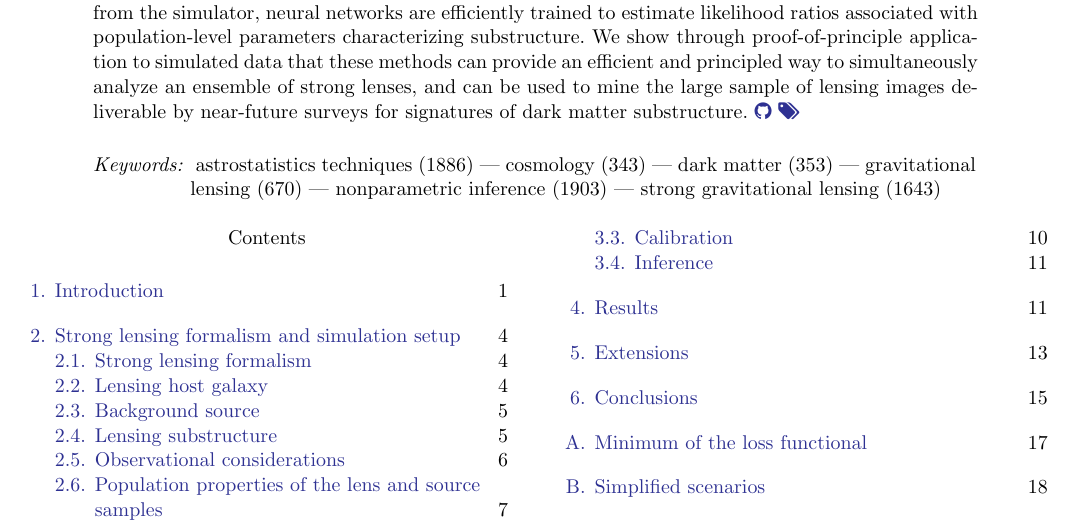
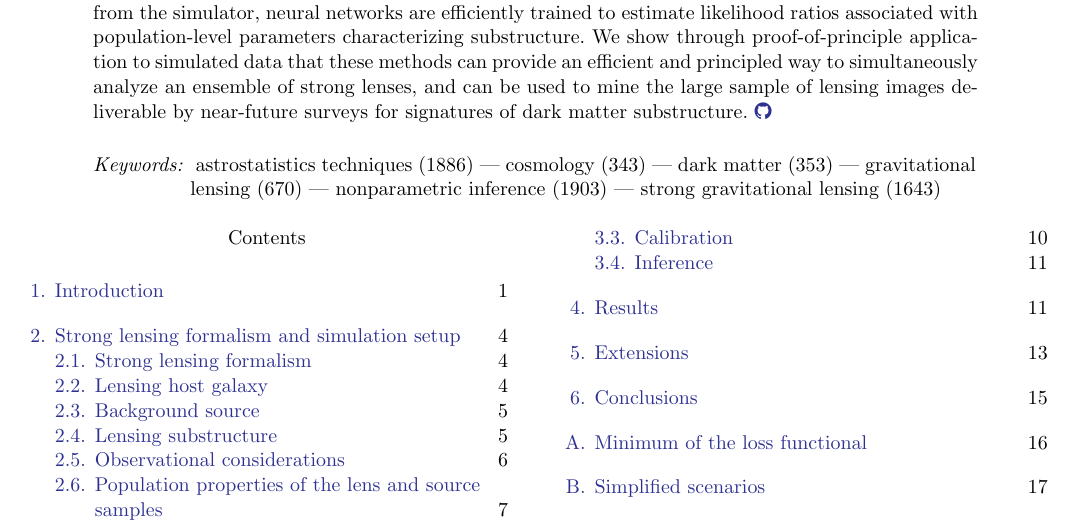
Before and after one commit to smsharma/mining-for-substructure-lens, a LaTeX paper (draft/lensing-lfi.tex): part of page 1 of 23 before the commit and part of page 1 of 22 after it, cut so that both start at the same text. Compiled offline with pdfLaTeX.

Commit message:
Removed DOI tag

```diff
--- a/draft/lensing-lfi.tex
+++ b/draft/lensing-lfi.tex
@@ -38,7 +38,7 @@ Inferring subhalo population properties from strong lenses with machine learning
 \affiliation{Center for Data Science, New York University, 60 Fifth Ave, New York, NY 10011, USA}
 
 \begin{abstract}\noindent
-The subtle and unique imprint of dark matter substructure on extended arcs in strong lensing systems contains a wealth of information about the properties and distribution of dark matter on small scales and, consequently, about the underlying particle physics. However, teasing out this effect poses a significant challenge since the likelihood function for realistic simulations of population-level parameters is intractable. We apply recently-developed simulation-based inference techniques to the problem of substructure inference in galaxy-galaxy strong lenses. By leveraging additional information extracted from the simulator, neural networks are efficiently trained to estimate likelihood ratios associated with population-level parameters characterizing substructure. We show through proof-of-principle application to simulated data that these methods can provide an efficient and principled way to simultaneously analyze an ensemble of strong lenses, and can be used to mine the large sample of lensing images deliverable by near-future surveys for signatures of dark matter substructure. \href{https://github.com/smsharma/StrongLensing-Inference}{\faGithub} \href{https://doi.org/}{\faTags}
+The subtle and unique imprint of dark matter substructure on extended arcs in strong lensing systems contains a wealth of information about the properties and distribution of dark matter on small scales and, consequently, about the underlying particle physics. However, teasing out this effect poses a significant challenge since the likelihood function for realistic simulations of population-level parameters is intractable. We apply recently-developed simulation-based inference techniques to the problem of substructure inference in galaxy-galaxy strong lenses. By leveraging additional information extracted from the simulator, neural networks are efficiently trained to estimate likelihood ratios associated with population-level parameters characterizing substructure. We show through proof-of-principle application to simulated data that these methods can provide an efficient and principled way to simultaneously analyze an ensemble of strong lenses, and can be used to mine the large sample of lensing images deliverable by near-future surveys for signatures of dark matter substructure. \href{https://github.com/smsharma/StrongLensing-Inference}{\faGithub}
 \end{abstract}
 
 \keywords{
```
Also changed, not shown: draft/lensing-lfi.tex (2 more changed lines).
